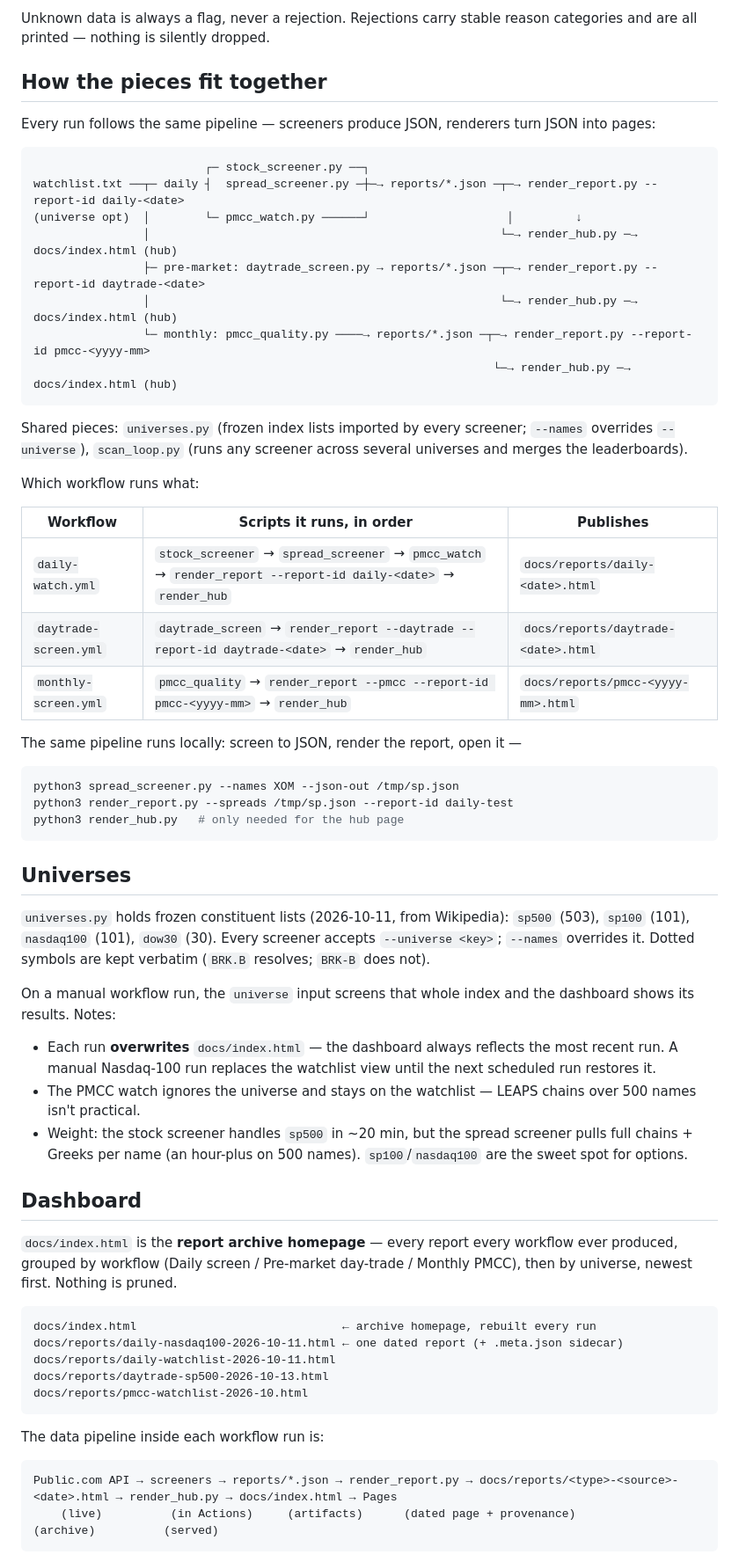
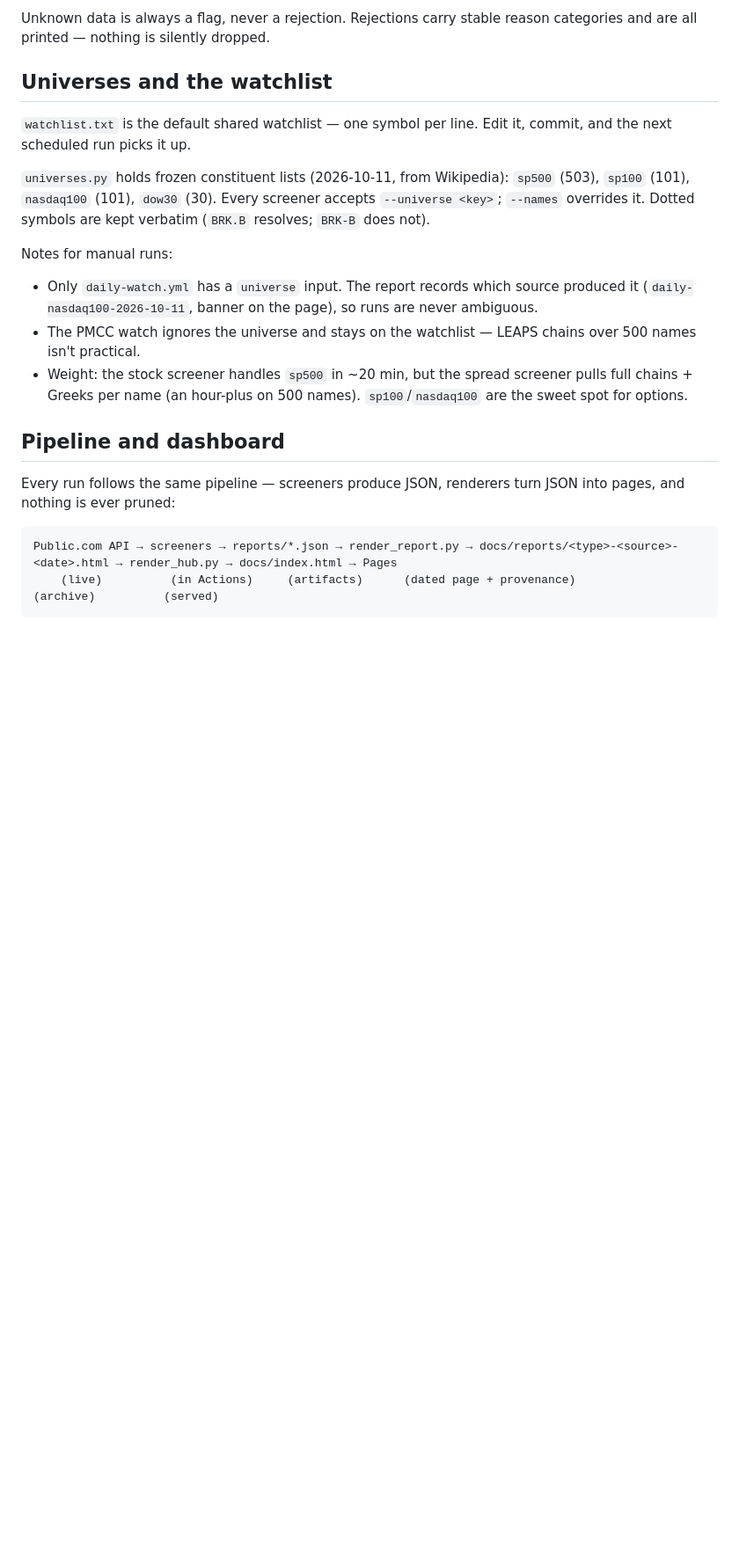
Before and after one commit to OpenAIMP/amuse, a Markdown page: README.md, the part around one of its changes. Shown at 88% size. Rendered like a GitHub page; blank space fills up the shorter version.

Commit message:
README: dedupe and restructure; fix stale/overlapping sections

````diff
--- a/README.md
+++ b/README.md
@@ -77,79 +78,34 @@ and Fibs capture the objective machinery underneath it.
 Unknown data is always a flag, never a rejection. Rejections carry stable
 reason categories and are all printed — nothing is silently dropped.
 
-## How the pieces fit together
+## Universes and the watchlist
 
-Every run follows the same pipeline — screeners produce JSON, renderers turn
-JSON into pages:
-
-```
-                         ┌─ stock_screener.py ──┐
-watchlist.txt ──┬─ daily ┤  spread_screener.py ─┼─→ reports/*.json ─┬─→ render_report.py --report-id daily-<date>
-(universe opt)  │        └─ pmcc_watch.py ──────┘                    │         ↓
-                │                                                   └─→ render_hub.py ─→ docs/index.html (hub)
-                ├─ pre-market: daytrade_screen.py → reports/*.json ─┬─→ render_report.py --report-id daytrade-<date>
-                │                                                   └─→ render_hub.py ─→ docs/index.html (hub)
-                └─ monthly: pmcc_quality.py ────→ reports/*.json ─┬─→ render_report.py --report-id pmcc-<yyyy-mm>
-                                                                   └─→ render_hub.py ─→ docs/index.html (hub)
-```
-
-Shared pieces: `universes.py` (frozen index lists imported by every screener;
-`--names` overrides `--universe`), `scan_loop.py` (runs any screener across
-several universes and merges the leaderboards).
-
-Which workflow runs what:
-
-| Workflow | Scripts it runs, in order | Publishes |
-|---|---|---|
-| `daily-watch.yml` | `stock_screener` → `spread_screener` → `pmcc_watch` → `render_report --report-id daily-<date>` → `render_hub` | `docs/reports/daily-<date>.html` |
-| `daytrade-screen.yml` | `daytrade_screen` → `render_report --daytrade --report-id daytrade-<date>` → `render_hub` | `docs/reports/daytrade-<date>.html` |
-| `monthly-screen.yml` | `pmcc_quality` → `render_report --pmcc --report-id pmcc-<yyyy-mm>` → `render_hub` | `docs/reports/pmcc-<yyyy-mm>.html` |
-
-The same pipeline runs locally: screen to JSON, render the report, open it —
-
-```bash
-python3 spread_screener.py --names XOM --json-out /tmp/sp.json
-python3 render_report.py --spreads /tmp/sp.json --report-id daily-test
-python3 render_hub.py   # only needed for the hub page
-```
-
-## Universes
+`watchlist.txt` is the default shared watchlist — one symbol per line. Edit it,
+commit, and the next scheduled run picks it up.
 
 `universes.py` holds frozen constituent lists (2026-10-11, from Wikipedia):
 `sp500` (503), `sp100` (101), `nasdaq100` (101), `dow30` (30). Every screener
 accepts `--universe <key>`; `--names` overrides it. Dotted symbols are kept
 verbatim (`BRK.B` resolves; `BRK-B` does not).
 
-On a manual workflow run, the `universe` input screens that whole index and
-the dashboard shows its results. Notes:
+Notes for manual runs:
 
-- Each run **overwrites** `docs/index.html` — the dashboard always reflects the
-  most recent run. A manual Nasdaq-100 run replaces the watchlist view until
-  the next scheduled run restores it.
+- Only `daily-watch.yml` has a `universe` input. The report records which
+  source produced it (`daily-nasdaq100-2026-10-11`, banner on the page), so
+  runs are never ambiguous.
 - The PMCC watch ignores the universe and stays on the watchlist — LEAPS
   chains over 500 names isn't practical.
 - Weight: the stock screener handles `sp500` in ~20 min, but the spread
   screener pulls full chains + Greeks per name (an hour-plus on 500 names).
   `sp100`/`nasdaq100` are the sweet spot for options.
 
-## Dashboard
+## Pipeline and dashboard
 
-`docs/index.html` is the **report archive homepage** — every report every
-workflow ever produced, grouped by workflow (Daily screen / Pre-market
-day-trade / Monthly PMCC), then by universe, newest first. Nothing is pruned.
-
-```
-docs/index.html                              ← archive homepage, rebuilt every run
-docs/reports/daily-nasdaq100-2026-10-11.html ← one dated report (+ .meta.json sidecar)
-docs/reports/daily-watchlist-2026-10-11.html
-docs/reports/daytrade-sp500-2026-10-13.html
-docs/reports/pmcc-watchlist-2026-10.html
-```
-
-The data pipeline inside each workflow run is:
+Every run follows the same pipeline — screeners produce JSON, renderers turn
+JSON into pages, and nothing is ever pruned:
 
 ```
 Public.com API → screeners → reports/*.json → render_report.py → docs/reports/<type>-<source>-<date>.html → render_hub.py → docs/index.html → Pages
-    (live)          (in Actions)     (artifacts)      (dated page + provenance)              (archive)          (served)
+    (live)          (in Actions)     (artifacts)      (dated page + provenance)                   (archive)          (served)
 ```
 
````
Also changed, not shown: other parts of README.md (+22 -29 lines).
